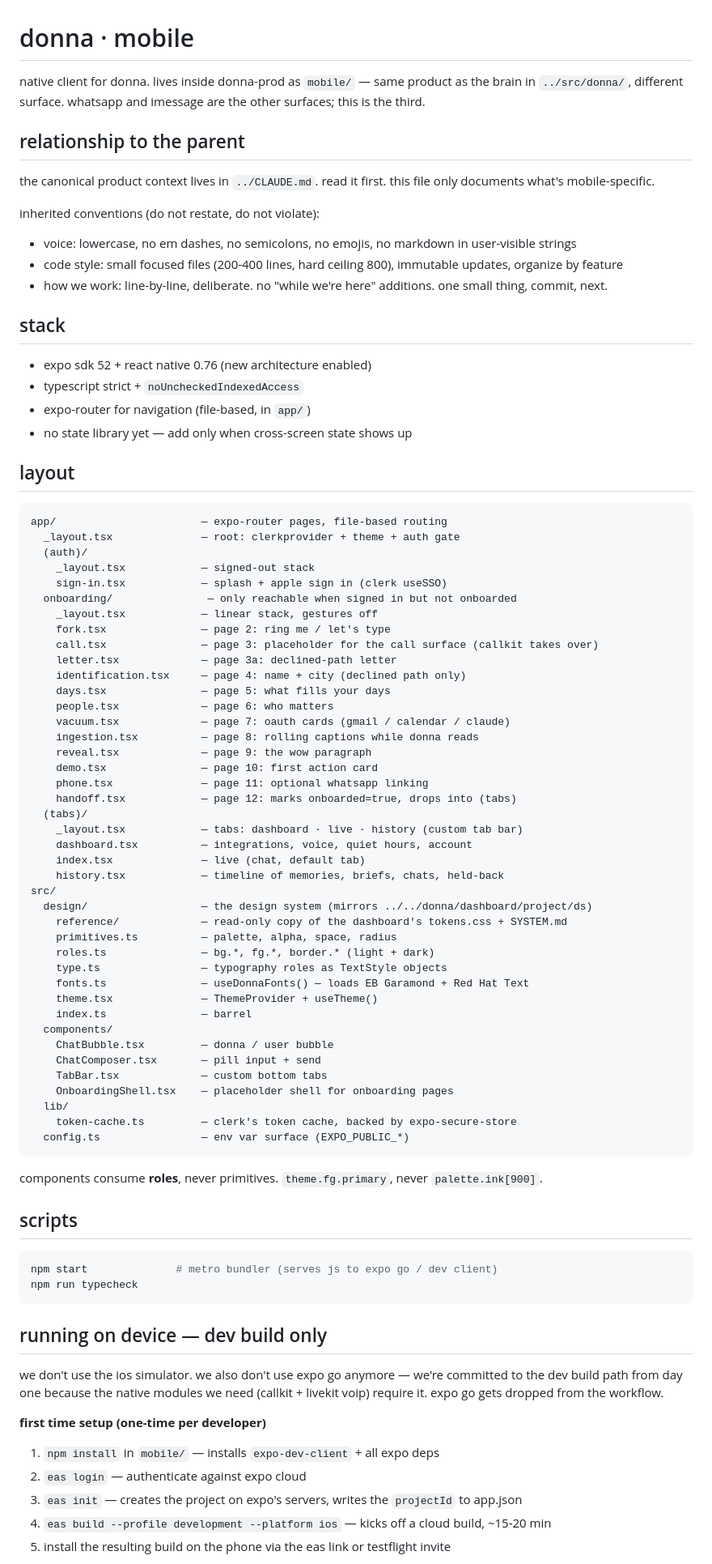
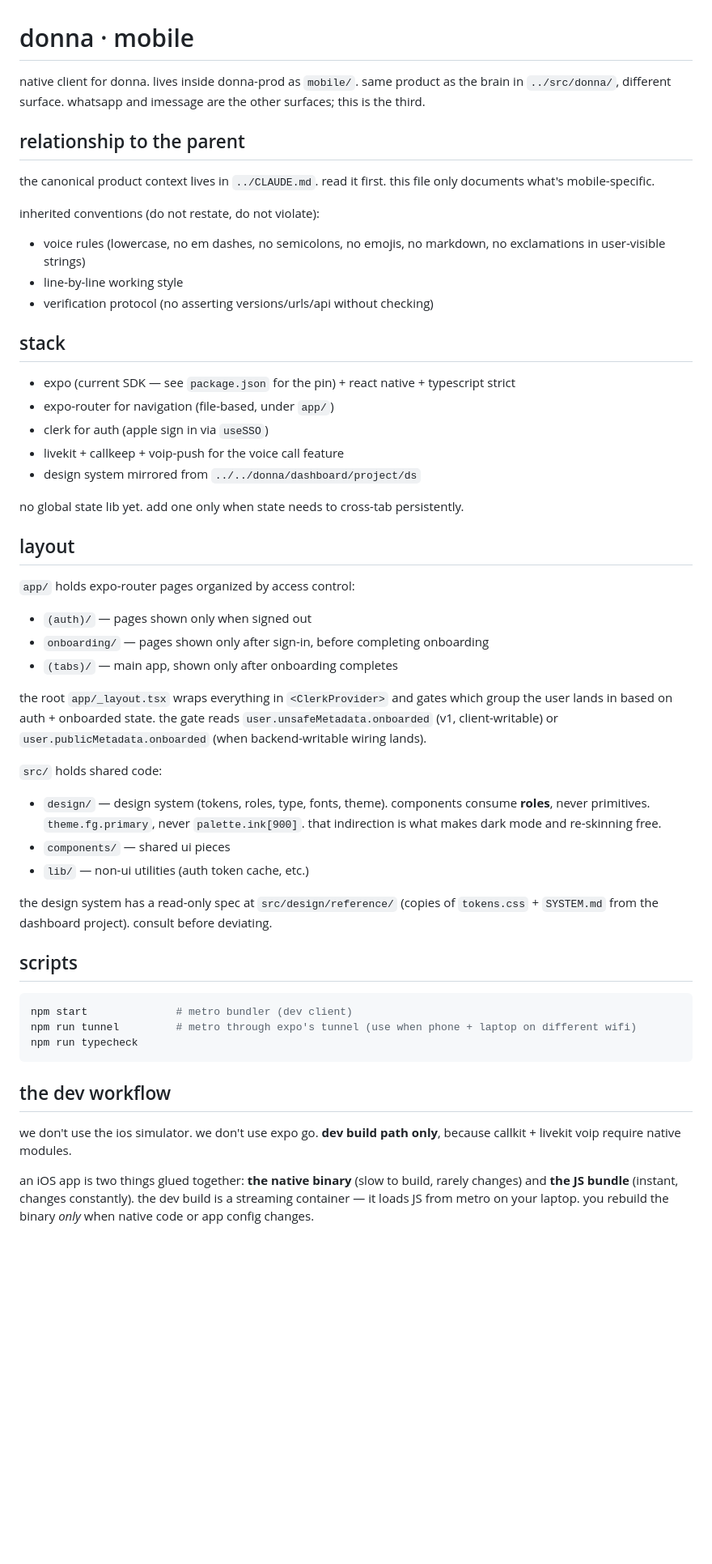
Before and after one commit to Arnav-Jhajharia/donna-prod, a Markdown page: mobile/CLAUDE.md, the part around one of its changes. Shown at 81% size. GitHub-like rendering; blank space fills up the shorter version.

````diff
--- a/mobile/CLAUDE.md
+++ b/mobile/CLAUDE.md
@@ -1,86 +1,55 @@
 # donna · mobile
 
-native client for donna. lives inside donna-prod as `mobile/` — same product as the brain in `../src/donna/`, different surface. whatsapp and imessage are the other surfaces; this is the third.
+native client for donna. lives inside donna-prod as `mobile/`. same product as the brain in `../src/donna/`, different surface. whatsapp and imessage are the other surfaces; this is the third.
 
 ## relationship to the parent
 
 the canonical product context lives in `../CLAUDE.md`. read it first. this file only documents what's mobile-specific.
 
 inherited conventions (do not restate, do not violate):
-- voice: lowercase, no em dashes, no semicolons, no emojis, no markdown in user-visible strings
-- code style: small focused files (200-400 lines, hard ceiling 800), immutable updates, organize by feature
-- how we work: line-by-line, deliberate. no "while we're here" additions. one small thing, commit, next.
+- voice rules (lowercase, no em dashes, no semicolons, no emojis, no markdown, no exclamations in user-visible strings)
+- line-by-line working style
+- verification protocol (no asserting versions/urls/api without checking)
 
 ## stack
 
-- expo sdk 52 + react native 0.76 (new architecture enabled)
-- typescript strict + `noUncheckedIndexedAccess`
-- expo-router for navigation (file-based, in `app/`)
-- no state library yet — add only when cross-screen state shows up
+- expo (current SDK — see `package.json` for the pin) + react native + typescript strict
+- expo-router for navigation (file-based, under `app/`)
+- clerk for auth (apple sign in via `useSSO`)
+- livekit + callkeep + voip-push for the voice call feature
+- design system mirrored from `../../donna/dashboard/project/ds`
+
+no global state lib yet. add one only when state needs to cross-tab persistently.
 
 ## layout
 
-```
-app/                       — expo-router pages, file-based routing
-  _layout.tsx              — root: clerkprovider + theme + auth gate
-  (auth)/
-    _layout.tsx            — signed-out stack
-    sign-in.tsx            — splash + apple sign in (clerk useSSO)
-  onboarding/               — only reachable when signed in but not onboarded
-    _layout.tsx            — linear stack, gestures off
-    fork.tsx               — page 2: ring me / let's type
-    call.tsx               — page 3: placeholder for the call surface (callkit takes over)
-    letter.tsx             — page 3a: declined-path letter
-    identification.tsx     — page 4: name + city (declined path only)
-    days.tsx               — page 5: what fills your days
-    people.tsx             — page 6: who matters
-    vacuum.tsx             — page 7: oauth cards (gmail / calendar / claude)
-    ingestion.tsx          — page 8: rolling captions while donna reads
-    reveal.tsx             — page 9: the wow paragraph
-    demo.tsx               — page 10: first action card
-    phone.tsx              — page 11: optional whatsapp linking
-    handoff.tsx            — page 12: marks onboarded=true, drops into (tabs)
-  (tabs)/
-    _layout.tsx            — tabs: dashboard · live · history (custom tab bar)
-    dashboard.tsx          — integrations, voice, quiet hours, account
-    index.tsx              — live (chat, default tab)
-    history.tsx            — timeline of memories, briefs, chats, held-back
-src/
-  design/                  — the design system (mirrors ../../donna/dashboard/project/ds)
-    reference/             — read-only copy of the dashboard's tokens.css + SYSTEM.md
-    primitives.ts          — palette, alpha, space, radius
-    roles.ts               — bg.*, fg.*, border.* (light + dark)
-    type.ts                — typography roles as TextStyle objects
-    fonts.ts               — useDonnaFonts() — loads EB Garamond + Red Hat Text
-    theme.tsx              — ThemeProvider + useTheme()
-    index.ts               — barrel
-  components/
-    ChatBubble.tsx         — donna / user bubble
-    ChatComposer.tsx       — pill input + send
-    TabBar.tsx             — custom bottom tabs
-    OnboardingShell.tsx    — placeholder shell for onboarding pages
-  lib/
-    token-cache.ts         — clerk's token cache, backed by expo-secure-store
-  config.ts                — env var surface (EXPO_PUBLIC_*)
-```
+`app/` holds expo-router pages organized by access control:
 
-components consume **roles**, never primitives. `theme.fg.primary`, never `palette.ink[900]`.
+- `(auth)/` — pages shown only when signed out
+- `onboarding/` — pages shown only after sign-in, before completing onboarding
+- `(tabs)/` — main app, shown only after onboarding completes
+
+the root `app/_layout.tsx` wraps everything in `<ClerkProvider>` and gates which group the user lands in based on auth + onboarded state. the gate reads `user.unsafeMetadata.onboarded` (v1, client-writable) or `user.publicMetadata.onboarded` (when backend-writable wiring lands).
+
+`src/` holds shared code:
+
+- `design/` — design system (tokens, roles, type, fonts, theme). components consume **roles**, never primitives. `theme.fg.primary`, never `palette.ink[900]`. that indirection is what makes dark mode and re-skinning free.
+- `components/` — shared ui pieces
+- `lib/` — non-ui utilities (auth token cache, etc.)
+
+the design system has a read-only spec at `src/design/reference/` (copies of `tokens.css` + `SYSTEM.md` from the dashboard project). consult before deviating.
 
 ## scripts
 
 ```bash
-npm start              # metro bundler (serves js to expo go / dev client)
+npm start              # metro bundler (dev client)
+npm run tunnel         # metro through expo's tunnel (use when phone + laptop on different wifi)
 npm run typecheck
 ```
 
-## running on device — dev build only
+## the dev workflow
 
-we don't use the ios simulator. we also don't use expo go anymore — we're committed to the dev build path from day one because the native modules we need (callkit + livekit voip) require it. expo go gets dropped from the workflow.
+we don't use the ios simulator. we don't use expo go. **dev build path only**, because callkit + livekit voip require native modules.
 
-**first time setup (one-time per developer)**
-1. `npm install` in `mobile/` — installs `expo-dev-client` + all expo deps
-2. `eas login` — authenticate against expo cloud
-3. `eas init` — creates the project on expo's servers, writes the `projectId` to app.json
-4. `eas build --profile development --platform ios` — kicks off a cloud build, ~15-20 min
-5. install the resulting build on the phone via the eas link or testflight invite
+an iOS app is two things glued together: **the native binary** (slow to build, rarely changes) and **the JS bundle** (instant, changes constantly). the dev build is a streaming container — it loads JS from metro on your laptop. you rebuild the binary *only* when native code or app config changes.
 
````
Also changed, not shown: other parts of mobile/CLAUDE.md (+59 -55 lines), CLAUDE.md (+39 -20 lines).
